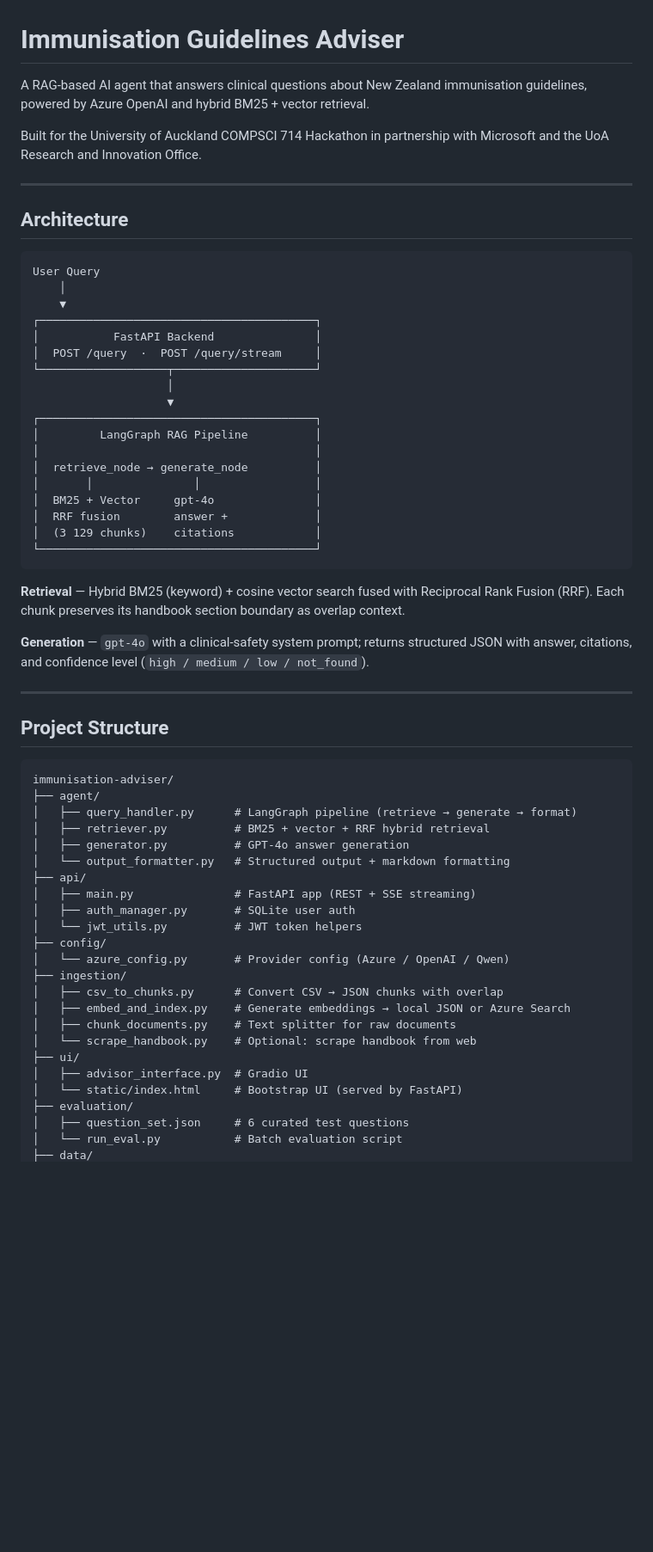
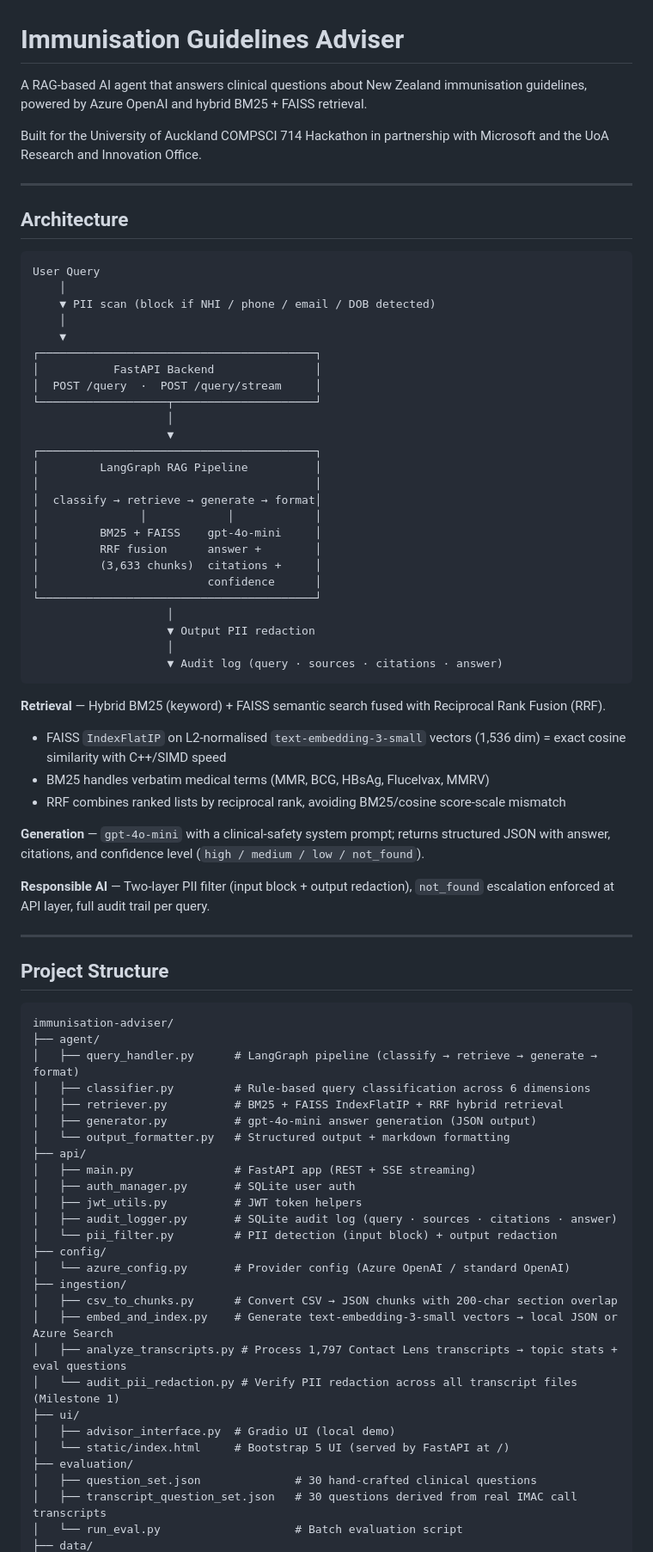
Before and after one commit to zhuzhenxiang93-create/immunisation-adviser, a Markdown page: README.md, the part around one of its changes. Shown at 86% size. Drawn GitHub-style; blank space fills up the shorter version.

````diff
--- a/README.md
+++ b/README.md
@@ -1,6 +1,6 @@
 # Immunisation Guidelines Adviser
 
-A RAG-based AI agent that answers clinical questions about New Zealand immunisation guidelines, powered by Azure OpenAI and hybrid BM25 + vector retrieval.
+A RAG-based AI agent that answers clinical questions about New Zealand immunisation guidelines, powered by Azure OpenAI and hybrid BM25 + FAISS retrieval.
 
 Built for the University of Auckland COMPSCI 714 Hackathon in partnership with Microsoft and the UoA Research and Innovation Office.
 
@@ -10,6 +10,8 @@ Built for the University of Auckland COMPSCI 714 Hackathon in partnership with M
 
 ```
 User Query
+    │
+    ▼ PII scan (block if NHI / phone / email / DOB detected)
     │
     ▼
 ┌─────────────────────────────────────────┐
@@ -21,17 +23,27 @@ User Query
 ┌─────────────────────────────────────────┐
 │         LangGraph RAG Pipeline          │
 │                                         │
-│  retrieve_node → generate_node          │
-│       │               │                 │
-│  BM25 + Vector     gpt-4o               │
-│  RRF fusion        answer +             │
-│  (3 129 chunks)    citations            │
+│  classify → retrieve → generate → format│
+│               │            │            │
+│         BM25 + FAISS    gpt-4o-mini     │
+│         RRF fusion      answer +        │
+│         (3,633 chunks)  citations +     │
+│                         confidence      │
 └─────────────────────────────────────────┘
+                    │
+                    ▼ Output PII redaction
+                    │
+                    ▼ Audit log (query · sources · citations · answer)
 ```
 
-**Retrieval** — Hybrid BM25 (keyword) + cosine vector search fused with Reciprocal Rank Fusion (RRF). Each chunk preserves its handbook section boundary as overlap context.
+**Retrieval** — Hybrid BM25 (keyword) + FAISS semantic search fused with Reciprocal Rank Fusion (RRF).
+- FAISS `IndexFlatIP` on L2-normalised `text-embedding-3-small` vectors (1,536 dim) = exact cosine similarity with C++/SIMD speed
+- BM25 handles verbatim medical terms (MMR, BCG, HBsAg, Flucelvax, MMRV)
+- RRF combines ranked lists by reciprocal rank, avoiding BM25/cosine score-scale mismatch
 
-**Generation** — `gpt-4o` with a clinical-safety system prompt; returns structured JSON with answer, citations, and confidence level (`high / medium / low / not_found`).
+**Generation** — `gpt-4o-mini` with a clinical-safety system prompt; returns structured JSON with answer, citations, and confidence level (`high / medium / low / not_found`).
+
+**Responsible AI** — Two-layer PII filter (input block + output redaction), `not_found` escalation enforced at API layer, full audit trail per query.
 
 ---
 
@@ -40,25 +52,29 @@ User Query
 ```
 immunisation-adviser/
 ├── agent/
-│   ├── query_handler.py      # LangGraph pipeline (retrieve → generate → format)
-│   ├── retriever.py          # BM25 + vector + RRF hybrid retrieval
-│   ├── generator.py          # GPT-4o answer generation
+│   ├── query_handler.py      # LangGraph pipeline (classify → retrieve → generate → format)
+│   ├── classifier.py         # Rule-based query classification across 6 dimensions
+│   ├── retriever.py          # BM25 + FAISS IndexFlatIP + RRF hybrid retrieval
+│   ├── generator.py          # gpt-4o-mini answer generation (JSON output)
 │   └── output_formatter.py   # Structured output + markdown formatting
 ├── api/
 │   ├── main.py               # FastAPI app (REST + SSE streaming)
 │   ├── auth_manager.py       # SQLite user auth
-│   └── jwt_utils.py          # JWT token helpers
+│   ├── jwt_utils.py          # JWT token helpers
+│   ├── audit_logger.py       # SQLite audit log (query · sources · citations · answer)
+│   └── pii_filter.py         # PII detection (input block) + output redaction
 ├── config/
-│   └── azure_config.py       # Provider config (Azure / OpenAI / Qwen)
+│   └── azure_config.py       # Provider config (Azure OpenAI / standard OpenAI)
 ├── ingestion/
-│   ├── csv_to_chunks.py      # Convert CSV → JSON chunks with overlap
-│   ├── embed_and_index.py    # Generate embeddings → local JSON or Azure Search
-│   ├── chunk_documents.py    # Text splitter for raw documents
-│   └── scrape_handbook.py    # Optional: scrape handbook from web
+│   ├── csv_to_chunks.py      # Convert CSV → JSON chunks with 200-char section overlap
+│   ├── embed_and_index.py    # Generate text-embedding-3-small vectors → local JSON or Azure Search
+│   ├── analyze_transcripts.py # Process 1,797 Contact Lens transcripts → topic stats + eval questions
+│   └── audit_pii_redaction.py # Verify PII redaction across all transcript files (Milestone 1)
 ├── ui/
-│   ├── advisor_interface.py  # Gradio UI
-│   └── static/index.html     # Bootstrap UI (served by FastAPI)
+│   ├── advisor_interface.py  # Gradio UI (local demo)
+│   └── static/index.html     # Bootstrap 5 UI (served by FastAPI at /)
 ├── evaluation/
-│   ├── question_set.json     # 6 curated test questions
-│   └── run_eval.py           # Batch evaluation script
+│   ├── question_set.json              # 30 hand-crafted clinical questions
+│   ├── transcript_question_set.json   # 30 questions derived from real IMAC call transcripts
+│   └── run_eval.py                    # Batch evaluation script
 ├── data/
````
Also changed, not shown: other parts of README.md (+67 -29 lines).
